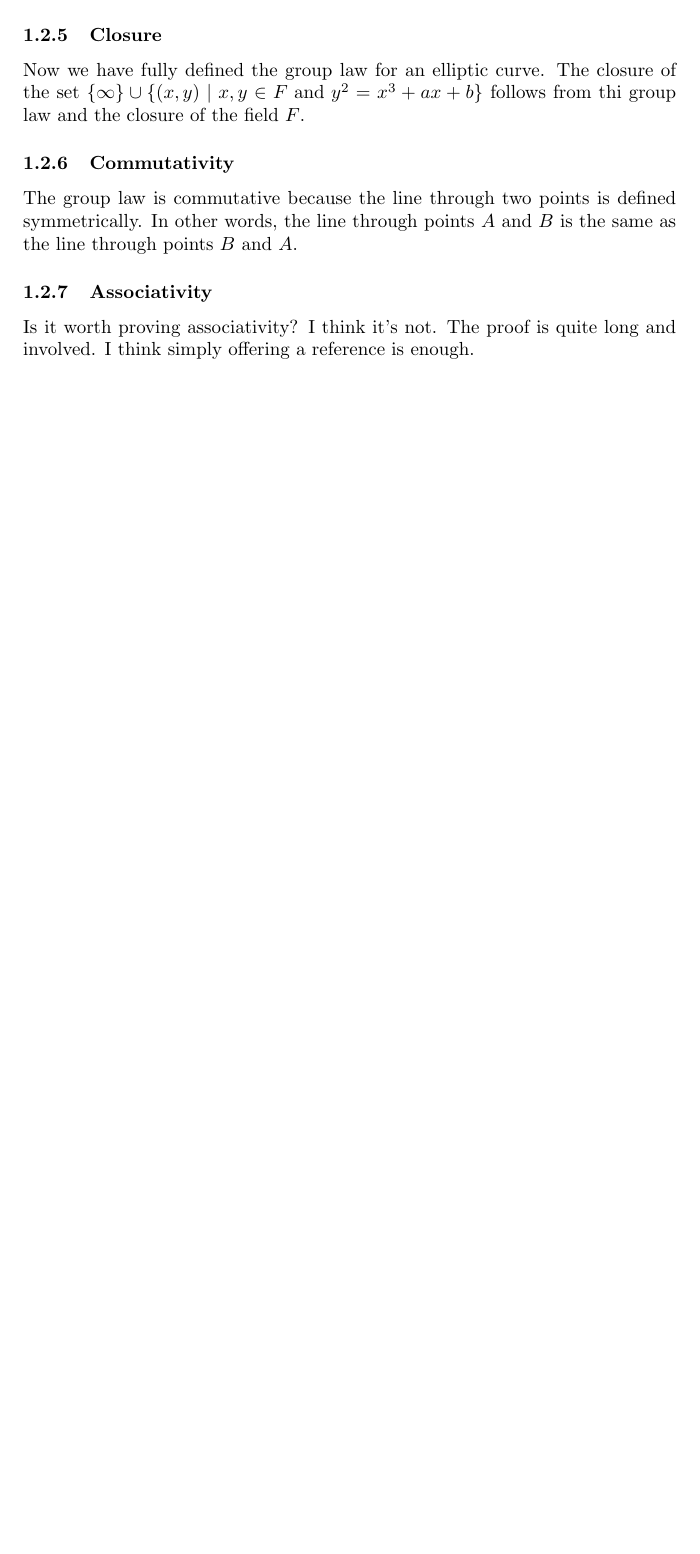
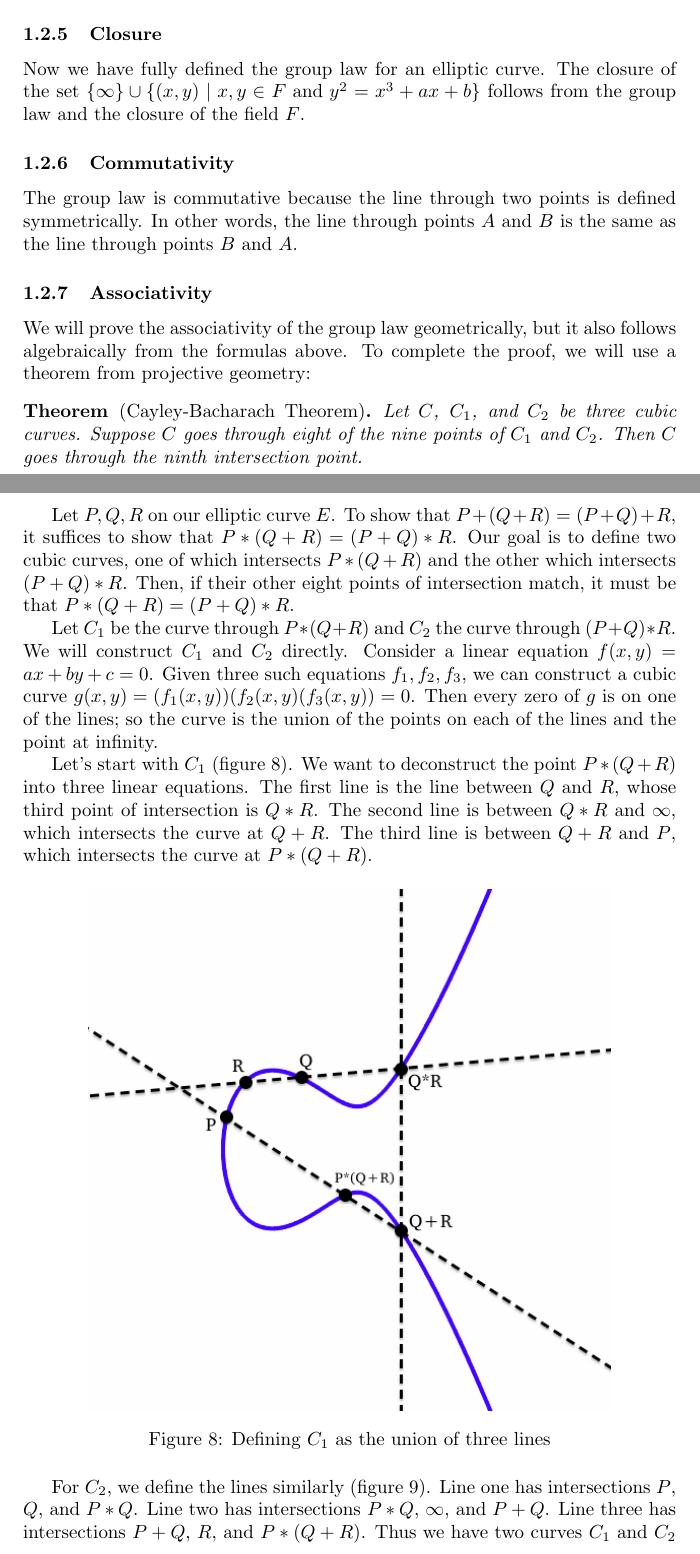
Before and after one commit to mbencherif/ecc, a LaTeX document (ecc.tex): part of page 8 of 12 before the commit and two parts of pages 8 and 9 of 14 after it, the two joined at a grey line, cut so that both start at the same text, the shorter picture padded with empty space. Compiled offline with pdfLaTeX.

Commit message:
proof of ecc associativity

```diff
--- a/ecc.tex
+++ b/ecc.tex
@@ -1,6 +1,7 @@
 \documentclass{article}
 
-\usepackage{graphicx, caption, subcaption, amsmath, amsfonts}
+\usepackage{graphicx, caption, subcaption}
+\usepackage{amsmath, amsfonts, amsthm}
 
 \usepackage{hyperref}
 \hypersetup{
@@ -9,6 +10,8 @@
     linkcolor=black,
     urlcolor=blue
 }
+
+\newtheorem*{theorem}{Theorem}
 
 % Automatic float-barrier around subsections
 \usepackage[section]{placeins}
@@ -224,13 +227,48 @@ So $P + (-P) = \infty$.
 
 \subsubsection{Closure}
 Now we have fully defined the group law for an elliptic curve.
-The closure of the set $\{\infty\} \cup \{(x,y) \mid x,y \in F \text{ and } y^2 = x^3 + ax + b\}$ follows from thi group law and the closure of the field $F$.
+The closure of the set $\{\infty\} \cup \{(x,y) \mid x,y \in F \text{ and } y^2 = x^3 + ax + b\}$ follows from the group law and the closure of the field $F$.
 
 \subsubsection{Commutativity}
 The group law is commutative because the line through two points is defined symmetrically.
 In other words, the line through points $A$ and $B$ is the same as the line through points $B$ and $A$.
 
 \subsubsection{Associativity}
-Is it worth proving associativity? I think it's not.
-The proof is quite long and involved.
-I think simply offering a reference is enough.
+We will prove the associativity of the group law geometrically, but it also follows algebraically from the formulas above.
+To complete the proof, we will use a theorem from projective geometry:
+
+\begin{theorem}[Cayley-Bacharach Theorem]
+Let $C$, $C_1$, and $C_2$ be three cubic curves.
+Suppose $C$ goes through eight of the nine points of $C_1$ and $C_2$.
+Then $C$ goes through the ninth intersection point.
+\end{theorem}
+
+Let $P,Q,R$ on our elliptic curve $E$.
+To show that $P+(Q+R) = (P+Q)+R$, it suffices to show that $P*(Q+R) = (P+Q)*R$.
+Our goal is to define two cubic curves, one of which intersects $P*(Q+R)$ and the other which intersects $(P+Q)*R$.
+Then, if their other eight points of intersection match, it must be that $P*(Q+R) = (P+Q)*R$.
+
+Let $C_1$ be the curve through $P*(Q+R)$ and $C_2$ the curve through $(P+Q)*R$.
+We will construct $C_1$ and $C_2$ directly.
+Consider a linear equation $f(x,y) = ax + by + c = 0$.
+Given three such equations $f_1, f_2, f_3$, we can construct a cubic curve $g(x,y) = (f_1(x,y))(f_2(x,y)(f_3(x,y)) = 0$.
+Then every zero of $g$ is on one of the lines; so the curve is the union of the points on each of the lines and the point at infinity.
+
+Let's start with $C_1$ (figure \ref{fig:ec-assoc-1}).
+We want to deconstruct the point $P*(Q+R)$ into three linear equations.
+The first line is the line between $Q$ and $R$, whose third point of intersection is $Q*R$.
+The second line is between $Q*R$ and $\infty$, which intersects the curve at $Q+R$.
+The third line is between $Q+R$ and $P$, which intersects the curve at $P*(Q+R)$.
+
+\begin{figure}[h]
+\centering
+\includegraphics[width=0.8\linewidth]{images/ec5-assoc-1.png}
+\caption{Defining $C_1$ as the union of three lines}
+\label{fig:ec-assoc-1}
+\end{figure}
+
+For $C_2$, we define the lines similarly (figure \ref{fig:ec-assoc-2}).
+Line one has intersections $P$, $Q$, and $P*Q$.
+Line two has intersections $P*Q$, $\infty$, and $P+Q$.
+Line three has intersections $P+Q$, $R$, and $P*(Q+R)$.
+Thus we have two curves $C_1$ and $C_2$ which intersect at eight points, so their ninth point of intersection is equal by Cayley-Bacharach.
```
Also changed, not shown: images/ec4-assoc-0.png (added), images/ec4-assoc-1.png (added), images/ec5-assoc-0.png (added), images/ec5-assoc-1.png (added), images/ec5-assoc-2.png (added), images/ec5.png (added), ecc.tex (10 more changed lines).
